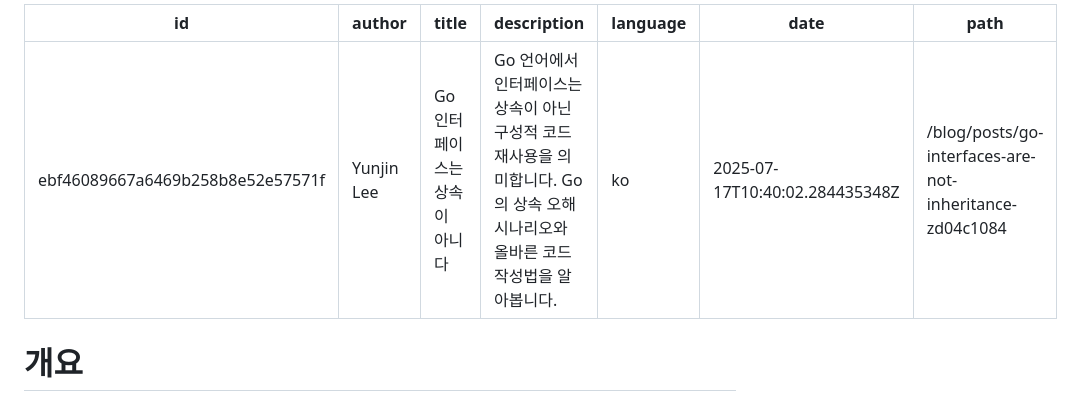
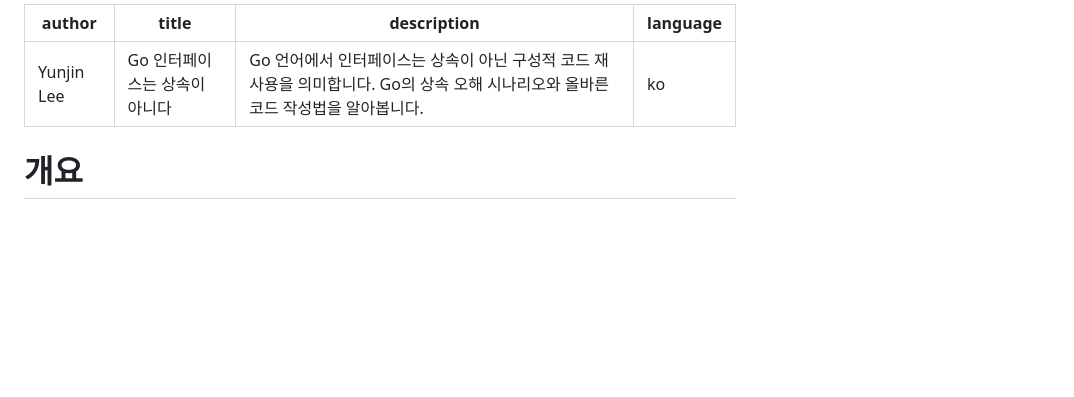
Before and after one commit to gosuda/website, a Markdown page: root/blog/go-interface-difference-from-inheritance.md, the part around the change. Drawn GitHub-style; blank space fills up the shorter version.

Commit message:
removed auto-generated info

```diff
--- a/root/blog/go-interface-difference-from-inheritance.md
+++ b/root/blog/go-interface-difference-from-inheritance.md
@@ -1,11 +1,8 @@
 ---
-id: ebf46089667a6469b258b8e52e57571f
 author: Yunjin Lee
 title: Go 인터페이스는 상속이 아니다
 description: Go 언어에서 인터페이스는 상속이 아닌 구성적 코드 재사용을 의미합니다. Go의 상속 오해 시나리오와 올바른 코드 작성법을 알아봅니다.
 language: ko
-date: 2025-07-17T10:40:02.284435348Z
-path: /blog/posts/go-interfaces-are-not-inheritance-zd04c1084
 ---
 
 # 개요
```
